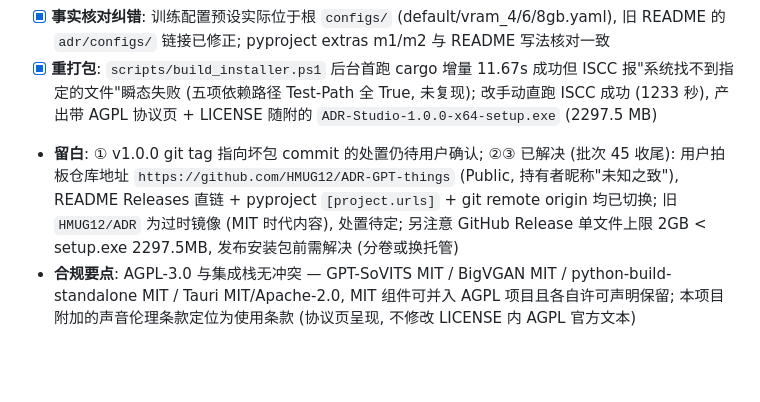
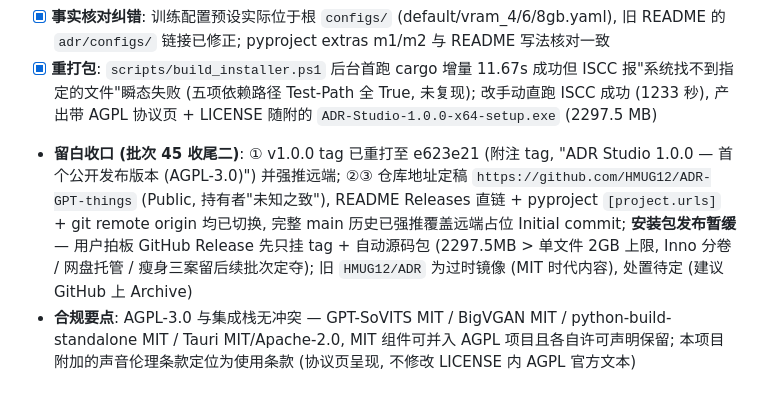
Before and after one commit to HMUG12/Audio-Disentangled-Reconstruction, a Markdown page: docs/m9-phase3-plan.md, the part around the change. Rendered like a GitHub page; blank space fills up the shorter version.

Commit message:
批次45收尾二: v1.0.0 tag 重打推送 + 安装包发布暂缓 (Release 先只挂 tag)

```diff
--- a/docs/m9-phase3-plan.md
+++ b/docs/m9-phase3-plan.md
@@ -689,5 +689,5 @@
 - [x] **README.md 重写** (旧版为面向源码开发者的简版, 重写为仓库主页): 项目定位 (本地语音克隆/TTS, 全程本地推理不上传) / 特性六条 / 安装方式两路 (安装包: 2.2GB setup + 首启 4.35GB 底模下载 + 静默参数; 源码: pip extras + 常用命令表) / API 一览 (GSV v3 + OpenAI /v1 + health, 局域网安全三凭据) / N.E.KO 对接三步 / 技术架构 (mermaid: 桌面端-引擎-模型族) / FAQ 六问 (预热/CPU/端口/数据目录/与 GSV 关系/商用) / 第三方组件许可表 / License / 联系方式
 - [x] **事实核对纠错**: 训练配置预设实际位于根 `configs/` (default/vram_4/6/8gb.yaml), 旧 README 的 `adr/configs/` 链接已修正; pyproject extras m1/m2 与 README 写法核对一致
 - [x] **重打包**: `scripts/build_installer.ps1` 后台首跑 cargo 增量 11.67s 成功但 ISCC 报"系统找不到指定的文件"瞬态失败 (五项依赖路径 Test-Path 全 True, 未复现); 改手动直跑 ISCC 成功 (1233 秒), 产出带 AGPL 协议页 + LICENSE 随附的 `ADR-Studio-1.0.0-x64-setup.exe` (2297.5 MB)
-- **留白**: ① v1.0.0 git tag 指向坏包 commit 的处置仍待用户确认; ②③ 已解决 (批次 45 收尾): 用户拍板仓库地址 `https://github.com/HMUG12/ADR-GPT-things` (Public, 持有者昵称"未知之致"), README Releases 直链 + pyproject `[project.urls]` + git remote origin 均已切换; 旧 `HMUG12/ADR` 为过时镜像 (MIT 时代内容), 处置待定; 另注意 GitHub Release 单文件上限 2GB < setup.exe 2297.5MB, 发布安装包前需解决 (分卷或换托管)
+- **留白收口 (批次 45 收尾二)**: ① v1.0.0 tag 已重打至 e623e21 (附注 tag, "ADR Studio 1.0.0 — 首个公开发布版本 (AGPL-3.0)") 并强推远端; ②③ 仓库地址定稿 `https://github.com/HMUG12/ADR-GPT-things` (Public, 持有者"未知之致"), README Releases 直链 + pyproject `[project.urls]` + git remote origin 均已切换, 完整 main 历史已强推覆盖远端占位 Initial commit; **安装包发布暂缓** — 用户拍板 GitHub Release 先只挂 tag + 自动源码包 (2297.5MB > 单文件 2GB 上限, Inno 分卷 / 网盘托管 / 瘦身三案留后续批次定夺); 旧 `HMUG12/ADR` 为过时镜像 (MIT 时代内容), 处置待定 (建议 GitHub 上 Archive)
 - **合规要点**: AGPL-3.0 与集成栈无冲突 — GPT-SoVITS MIT / BigVGAN MIT / python-build-standalone MIT / Tauri MIT/Apache-2.0, MIT 组件可并入 AGPL 项目且各自许可声明保留; 本项目附加的声音伦理条款定位为使用条款 (协议页呈现, 不修改 LICENSE 内 AGPL 官方文本)
```
